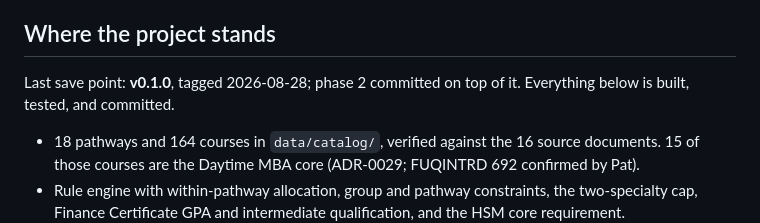
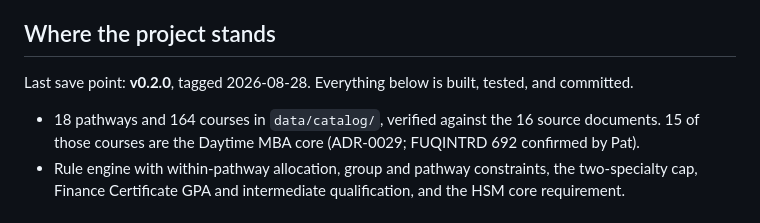
Before and after one commit to pc296/FuquaConAndCert, a Markdown page: GOVERNANCE.md, the part around the change. Rendered like a GitHub page.

```diff
--- a/GOVERNANCE.md
+++ b/GOVERNANCE.md
@@ -43,7 +43,7 @@ Tracked in DECISIONS.md. Anything marked `proposed` is unresolved and blocks cod
 
 ## Where the project stands
 
-Last save point: **v0.1.0**, tagged 2026-08-28; phase 2 committed on top of it. Everything below is built, tested, and committed.
+Last save point: **v0.2.0**, tagged 2026-08-28. Everything below is built, tested, and committed.
 
 - 18 pathways and 164 courses in `data/catalog/`, verified against the 16 source documents. 15 of those courses are the Daytime MBA core (ADR-0029; FUQINTRD 692 confirmed by Pat).
 - Rule engine with within-pathway allocation, group and pathway constraints, the two-specialty cap, Finance Certificate GPA and intermediate qualification, and the HSM core requirement.
```
Also changed, not shown: CHANGELOG.md (+6 -0 lines).
